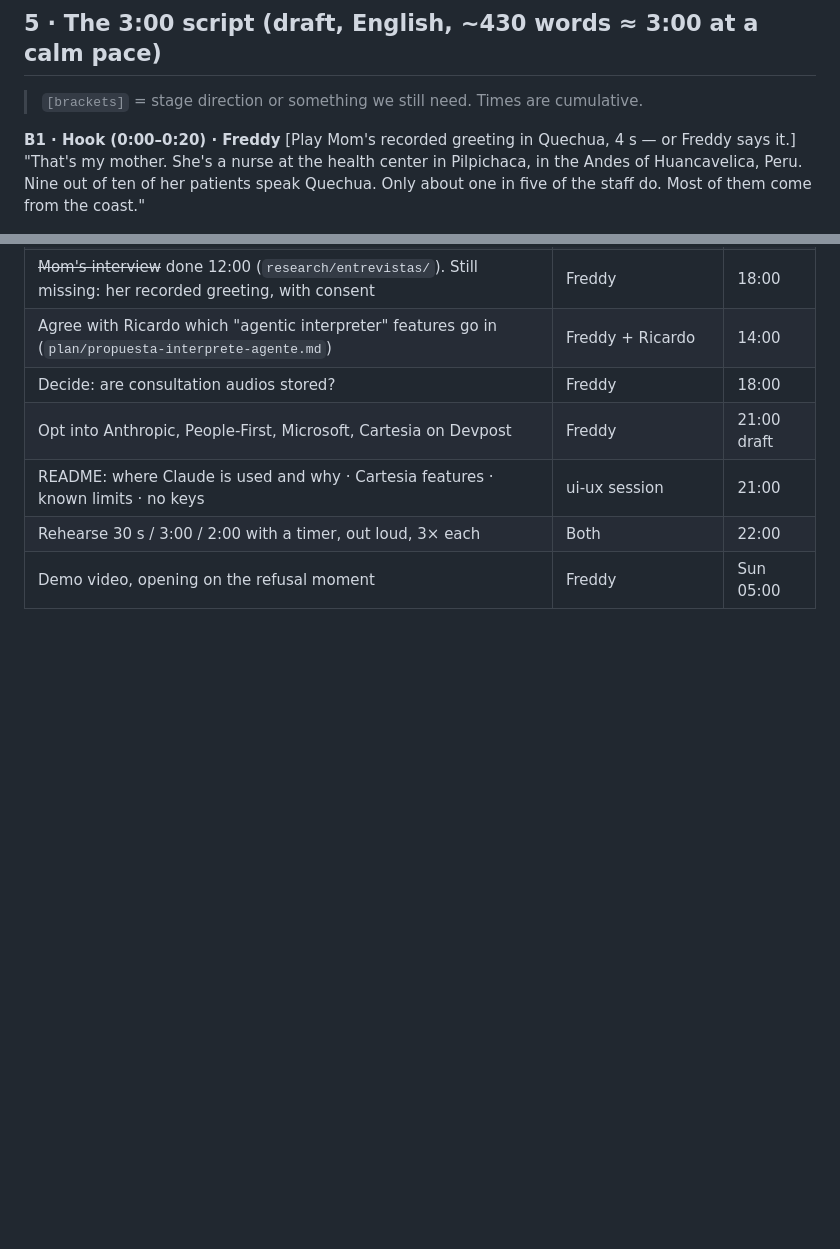
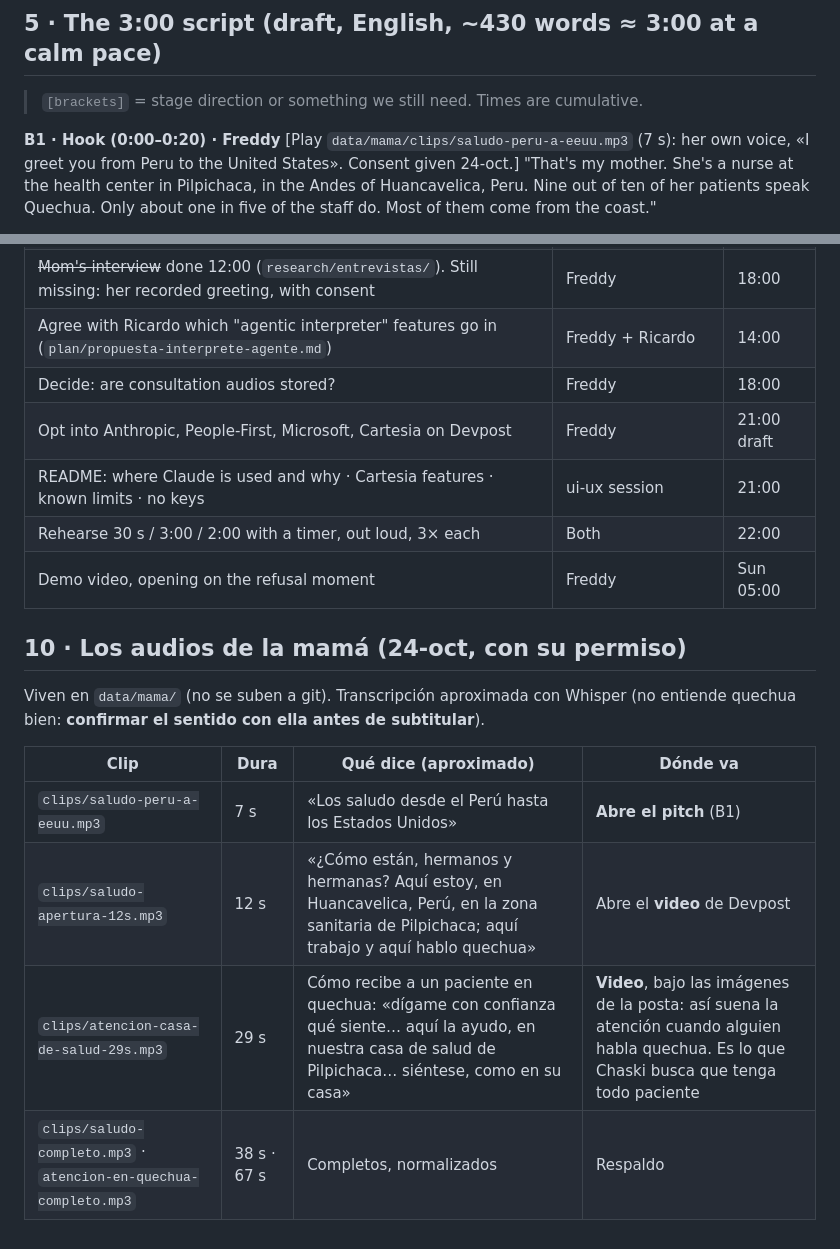
Before and after one commit to Freddyx14/chaski, a Markdown page: plan/pitch.md, 2 parts joined by grey strips. Rendered like a GitHub page; blank space fills up the shorter version.

Commit message:
docs: baseline-to-final improvement story and where the nurse's audio goes
Co-Authored-By: Claude Opus 5.5 (1M context) <noreply@anthropic.com>

```diff
--- a/plan/pitch.md
+++ b/plan/pitch.md
@@ -88,7 +88,7 @@ Three lengths of the same pitch: **30 s** (someone walking by, or a judge short
 > `[brackets]` = stage direction or something we still need. Times are cumulative.
 
 **B1 · Hook (0:00–0:20) · Freddy**
-[Play Mom's recorded greeting in Quechua, 4 s — or Freddy says it.]
+[Play `data/mama/clips/saludo-peru-a-eeuu.mp3` (7 s): her own voice, «I greet you from Peru to the United States». Consent given 24-oct.]
 "That's my mother. She's a nurse at the health center in Pilpichaca, in the Andes of Huancavelica, Peru. Nine out of
 ten of her patients speak Quechua. Only about one in five of the staff do. Most of them come from the coast."
 
@@ -199,3 +199,16 @@ greeting + one sentence about her work at the 17:00 call, with her consent. If s
 | README: where Claude is used and why · Cartesia features · known limits · no keys | ui-ux session | 21:00 |
 | Rehearse 30 s / 3:00 / 2:00 with a timer, out loud, 3× each | Both | 22:00 |
 | Demo video, opening on the refusal moment | Freddy | Sun 05:00 |
+
+
+## 10 · Los audios de la mamá (24-oct, con su permiso)
+
+Viven en `data/mama/` (no se suben a git). Transcripción aproximada con Whisper (no entiende quechua bien: **confirmar el
+sentido con ella antes de subtitular**).
+
+| Clip | Dura | Qué dice (aproximado) | Dónde va |
+|---|---|---|---|
+| `clips/saludo-peru-a-eeuu.mp3` | 7 s | «Los saludo desde el Perú hasta los Estados Unidos» | **Abre el pitch** (B1) |
+| `clips/saludo-apertura-12s.mp3` | 12 s | «¿Cómo están, hermanos y hermanas? Aquí estoy, en Huancavelica, Perú, en la zona sanitaria de Pilpichaca; aquí trabajo y aquí hablo quechua» | Abre el **video** de Devpost |
+| `clips/atencion-casa-de-salud-29s.mp3` | 29 s | Cómo recibe a un paciente en quechua: «dígame con confianza qué siente… aquí la ayudo, en nuestra casa de salud de Pilpichaca… siéntese, como en su casa» | **Video**, bajo las imágenes de la posta: así suena la atención cuando alguien habla quechua. Es lo que Chaski busca que tenga todo paciente |
+| `clips/saludo-completo.mp3` · `atencion-en-quechua-completo.mp3` | 38 s · 67 s | Completos, normalizados | Respaldo |
```
Also changed, not shown: evals/HISTORIA.md (added, +53 -0 lines).
